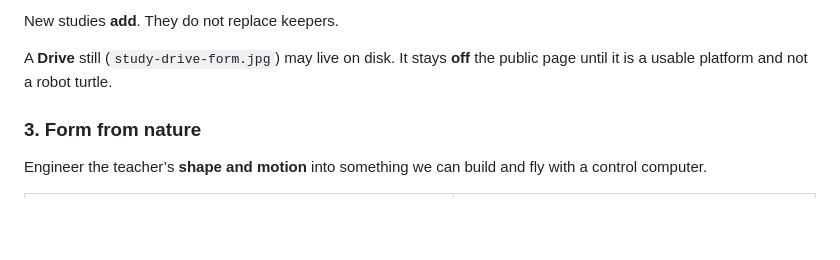
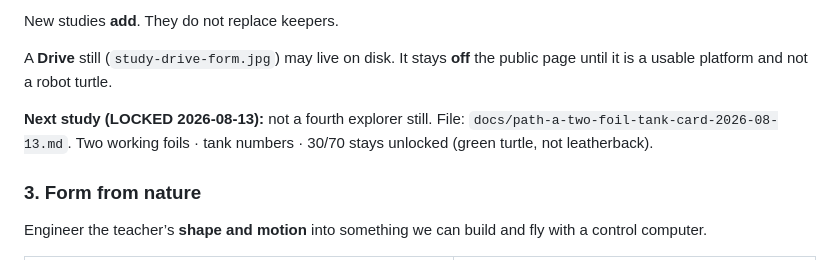
Before and after one commit to revrune/evoform, a Markdown page: docs/path-a-concepts-iteration-law-2026-08-13.md, the part around the change. GitHub-like rendering; blank space fills up the shorter version.

```diff
--- a/docs/path-a-concepts-iteration-law-2026-08-13.md
+++ b/docs/path-a-concepts-iteration-law-2026-08-13.md
@@ -37,6 +37,8 @@ Hull studies on Concepts are **kept**. Do not overwrite, hide, or delete a study
 New studies **add**. They do not replace keepers.
 
 A **Drive** still (`study-drive-form.jpg`) may live on disk. It stays **off** the public page until it is a usable platform and not a robot turtle.
+
+**Next study (LOCKED 2026-08-13):** not a fourth explorer still. File: `docs/path-a-two-foil-tank-card-2026-08-13.md`. Two working foils · tank numbers · 30/70 stays unlocked (green turtle, not leatherback).
 
 ### 3. Form from nature
 
```
Also changed, not shown: docs/path-a-research-stack-permanent-2026-08-06.md (+2 -0 lines), docs/path-a-two-foil-tank-card-2026-08-13.md (added, +82 -0 lines).
